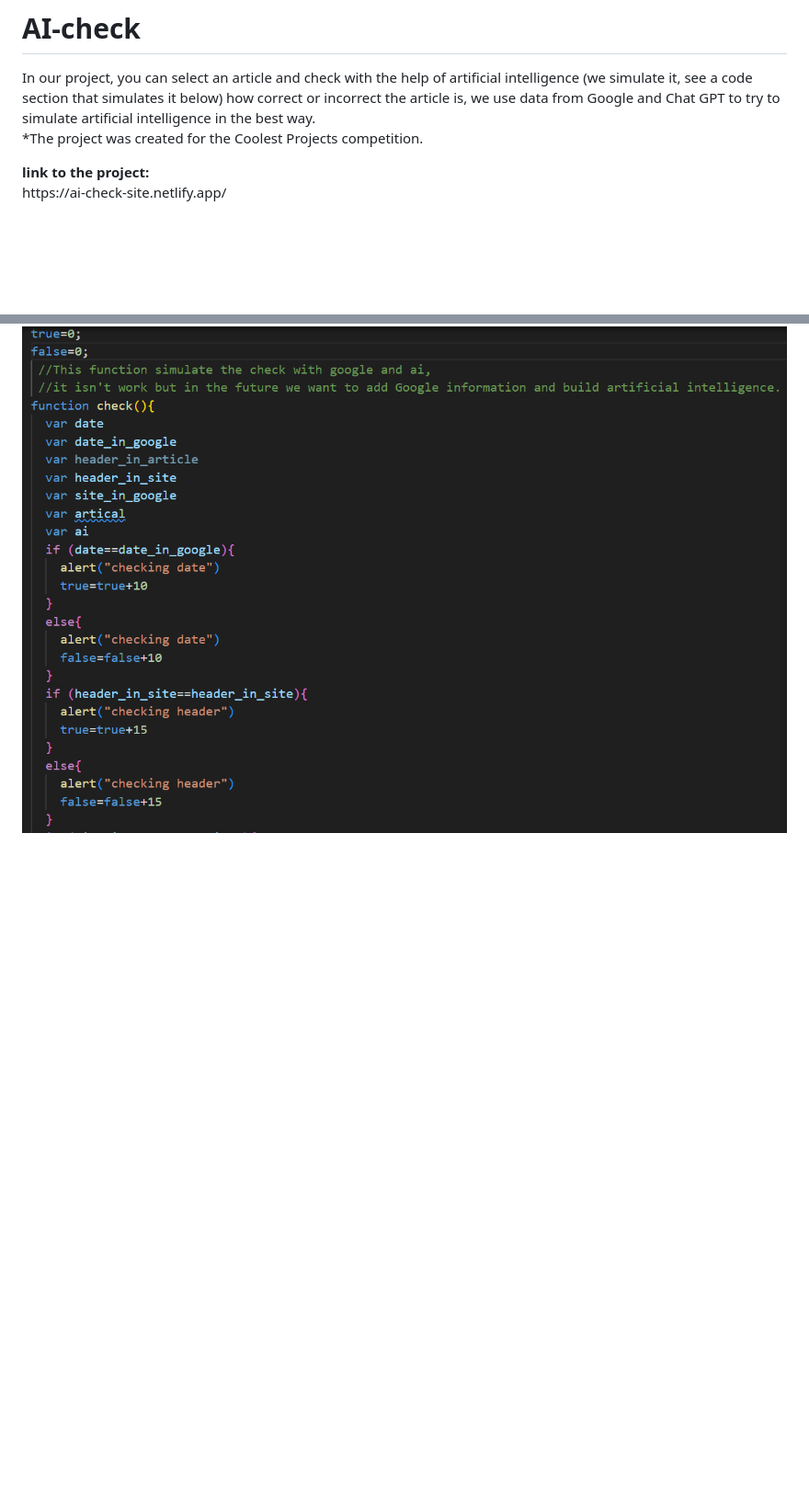
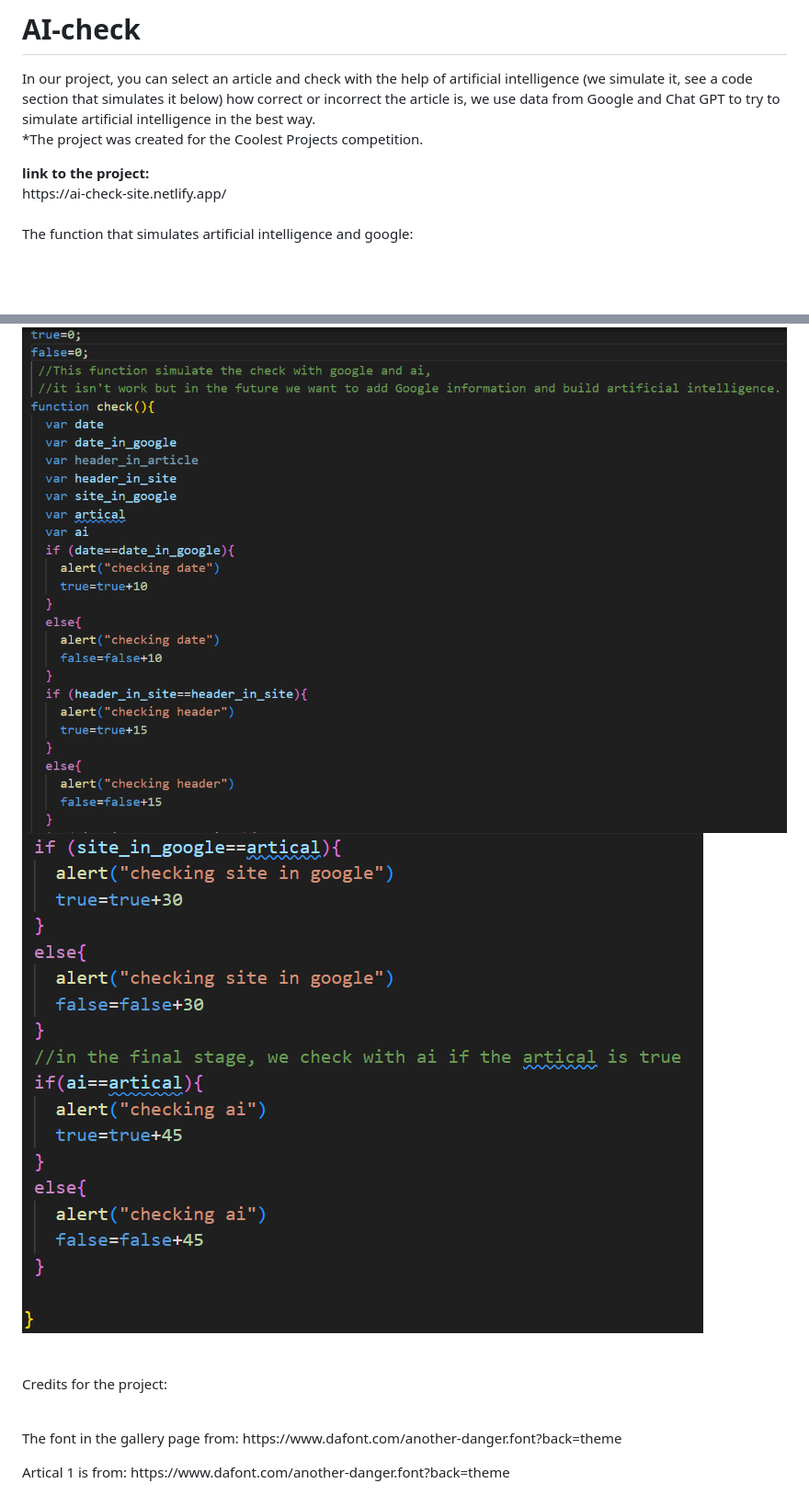
Before and after one commit to ShakedTorbati/AI-check, a Markdown page: README.md, 2 parts joined by grey strips. Shown: that part at 92% size. Rendered like a GitHub page; pictures changed too: pics_for_readme/Screenshot 2024-04-18 194739.png (added); blank space fills up the shorter version.

```diff
--- a/README.md
+++ b/README.md
@@ -3,4 +3,12 @@
 *The project was created for the Coolest Projects competition.</p>
 <strong>link to the project:</strong>
 <br>https://ai-check-site.netlify.app/
+<br><br><p>The function that simulates artificial intelligence and google: </p> <br> <br> <br>
 <img src="./pics_for_readme/Screenshot 2024-04-18 193738.png">
+<img src="./pics_for_readme/Screenshot 2024-04-18 194739.png">
+<br> <br> <br>
+<p>Credits for the project: </p>
+<br><p> The font in the gallery page from:
+https://www.dafont.com/another-danger.font?back=theme
+<br><p> Artical 1 is from:
+https://www.dafont.com/another-danger.font?back=theme
```
Also changed, not shown: logo2.png (added), 1 other file.
